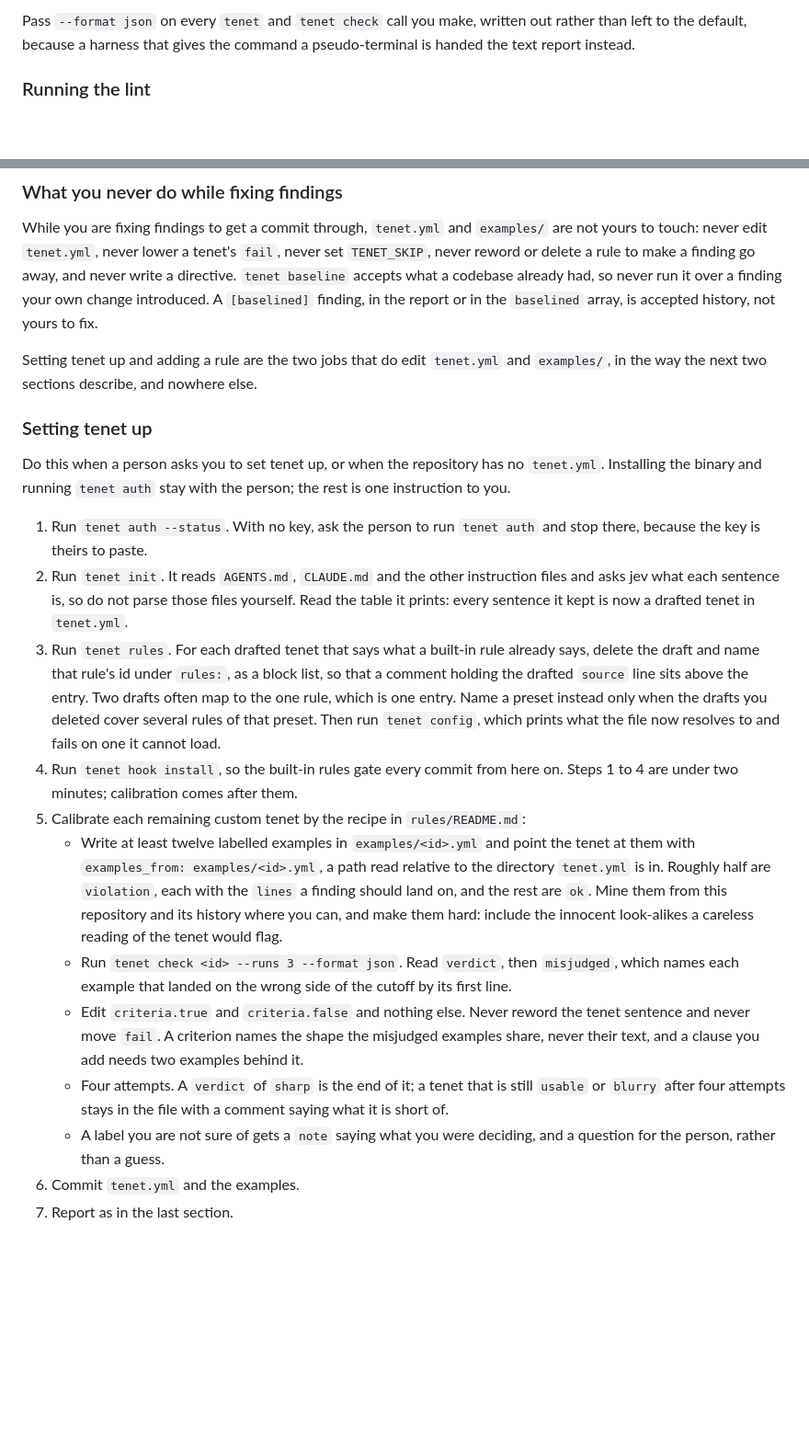
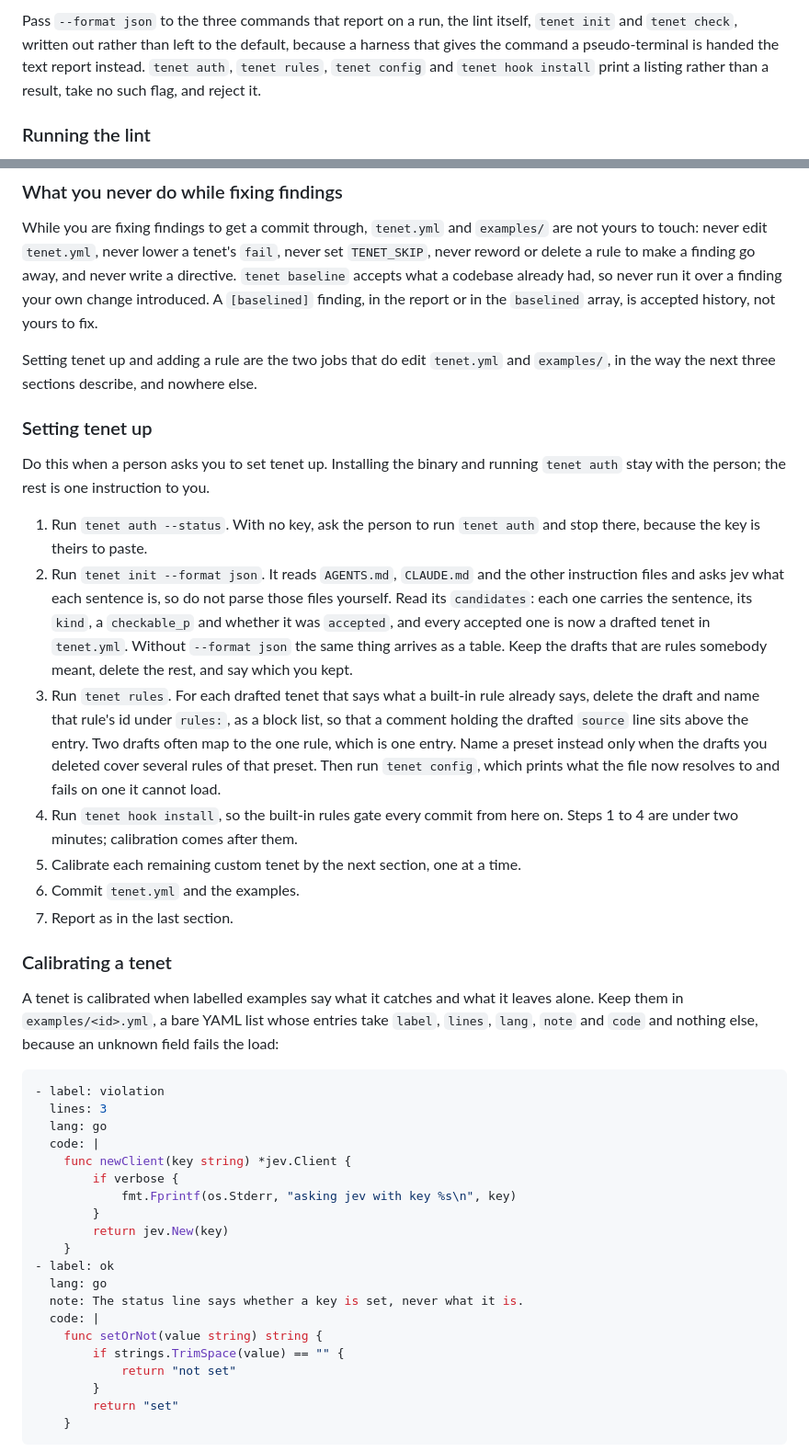
Before and after one commit to zoidsh/tenet, a Markdown page: internal/importer/agent_skill.md, 2 parts joined by grey strips. Shown at 92% size. Drawn GitHub-style; blank space fills up the shorter version.

Commit message:
Make the setup instructions survive a second run
init refuses an existing tenet.yml and --force would throw it away, so adding
a rule appends a tenets: entry by hand after a dry run. The recipe is inline
now, because rules/README.md is in this repository and not in the one the
agent is reading the instructions in.

A custom tenet that names no kind judges its own examples file, where the
violations are written to fire, so each one excludes examples/**. With
--runs 3 the verdict is the first pass, so stability.crossed counts as a miss.

````diff
--- a/internal/importer/agent_skill.md
+++ b/internal/importer/agent_skill.md
@@ -1,4 +1,4 @@
-Pass `--format json` on every `tenet` and `tenet check` call you make, written out rather than left to the default, because a harness that gives the command a pseudo-terminal is handed the text report instead.
+Pass `--format json` to the three commands that report on a run, the lint itself, `tenet init` and `tenet check`, written out rather than left to the default, because a harness that gives the command a pseudo-terminal is handed the text report instead. `tenet auth`, `tenet rules`, `tenet config` and `tenet hook install` print a listing rather than a result, take no such flag, and reject it.
 
 ### Running the lint
 
@@ -24,22 +24,44 @@ Stop instead and ask. Show the line, quote the tenet's sentence from `message`,
 
 While you are fixing findings to get a commit through, `tenet.yml` and `examples/` are not yours to touch: never edit `tenet.yml`, never lower a tenet's `fail`, never set `TENET_SKIP`, never reword or delete a rule to make a finding go away, and never write a directive. `tenet baseline` accepts what a codebase already had, so never run it over a finding your own change introduced. A `[baselined]` finding, in the report or in the `baselined` array, is accepted history, not yours to fix.
 
-Setting tenet up and adding a rule are the two jobs that do edit `tenet.yml` and `examples/`, in the way the next two sections describe, and nowhere else.
+Setting tenet up and adding a rule are the two jobs that do edit `tenet.yml` and `examples/`, in the way the next three sections describe, and nowhere else.
 
 ### Setting tenet up
 
-Do this when a person asks you to set tenet up, or when the repository has no `tenet.yml`. Installing the binary and running `tenet auth` stay with the person; the rest is one instruction to you.
+Do this when a person asks you to set tenet up. Installing the binary and running `tenet auth` stay with the person; the rest is one instruction to you.
 
 1. Run `tenet auth --status`. With no key, ask the person to run `tenet auth` and stop there, because the key is theirs to paste.
-2. Run `tenet init`. It reads `AGENTS.md`, `CLAUDE.md` and the other instruction files and asks jev what each sentence is, so do not parse those files yourself. Read the table it prints: every sentence it kept is now a drafted tenet in `tenet.yml`.
+2. Run `tenet init --format json`. It reads `AGENTS.md`, `CLAUDE.md` and the other instruction files and asks jev what each sentence is, so do not parse those files yourself. Read its `candidates`: each one carries the sentence, its `kind`, a `checkable_p` and whether it was `accepted`, and every accepted one is now a drafted tenet in `tenet.yml`. Without `--format json` the same thing arrives as a table. Keep the drafts that are rules somebody meant, delete the rest, and say which you kept.
 3. Run `tenet rules`. For each drafted tenet that says what a built-in rule already says, delete the draft and name that rule's id under `rules:`, as a block list, so that a comment holding the drafted `source` line sits above the entry. Two drafts often map to the one rule, which is one entry. Name a preset instead only when the drafts you deleted cover several rules of that preset. Then run `tenet config`, which prints what the file now resolves to and fails on one it cannot load.
 4. Run `tenet hook install`, so the built-in rules gate every commit from here on. Steps 1 to 4 are under two minutes; calibration comes after them.
-5. Calibrate each remaining custom tenet by the recipe in `rules/README.md`:
-   - Write at least twelve labelled examples in `examples/<id>.yml` and point the tenet at them with `examples_from: examples/<id>.yml`, a path read relative to the directory `tenet.yml` is in. Roughly half are `violation`, each with the `lines` a finding should land on, and the rest are `ok`. Mine them from this repository and its history where you can, and make them hard: include the innocent look-alikes a careless reading of the tenet would flag.
-   - Run `tenet check <id> --runs 3 --format json`. Read `verdict`, then `misjudged`, which names each example that landed on the wrong side of the cutoff by its first line.
-   - Edit `criteria.true` and `criteria.false` and nothing else. Never reword the tenet sentence and never move `fail`. A criterion names the shape the misjudged examples share, never their text, and a clause you add needs two examples behind it.
-   - Four attempts. A `verdict` of `sharp` is the end of it; a tenet that is still `usable` or `blurry` after four attempts stays in the file with a comment saying what it is short of.
-   - A label you are not sure of gets a `note` saying what you were deciding, and a question for the person, rather than a guess.
+5. Calibrate each remaining custom tenet by the next section, one at a time.
 6. Commit `tenet.yml` and the examples.
 7. Report as in the last section.
 
+### Calibrating a tenet
+
+A tenet is calibrated when labelled examples say what it catches and what it leaves alone. Keep them in `examples/<id>.yml`, a bare YAML list whose entries take `label`, `lines`, `lang`, `note` and `code` and nothing else, because an unknown field fails the load:
+
+```yaml
+- label: violation
+  lines: 3
+  lang: go
+  code: |
+    func newClient(key string) *jev.Client {
+        if verbose {
+            fmt.Fprintf(os.Stderr, "asking jev with key %s\n", key)
+        }
+        return jev.New(key)
+    }
+- label: ok
+  lang: go
+  note: The status line says whether a key is set, never what it is.
+  code: |
+    func setOrNot(value string) string {
+        if strings.TrimSpace(value) == "" {
+            return "not set"
+        }
+        return "set"
+    }
+```
+
````
Also changed, not shown: other parts of internal/importer/agent_skill.md (+13 -1 lines), 1 other file.
